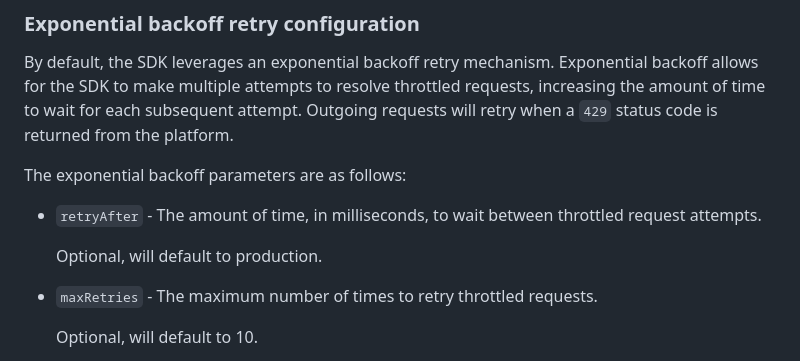
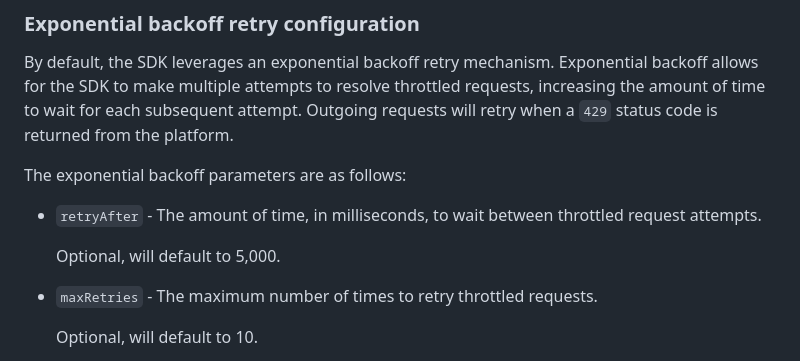
Before and after one commit to coveo/push-api-client.js, a Markdown page: README.md, the part around the change. GitHub-like rendering.

Commit message:
Correct default value

```diff
--- a/README.md
+++ b/README.md
@@ -61,7 +61,7 @@ The exponential backoff parameters are as follows:
 
 - `retryAfter` - The amount of time, in milliseconds, to wait between throttled request attempts.
 
-  Optional, will default to production.
+  Optional, will default to 5,000.
 
 - `maxRetries` - The maximum number of times to retry throttled requests.
 
```
